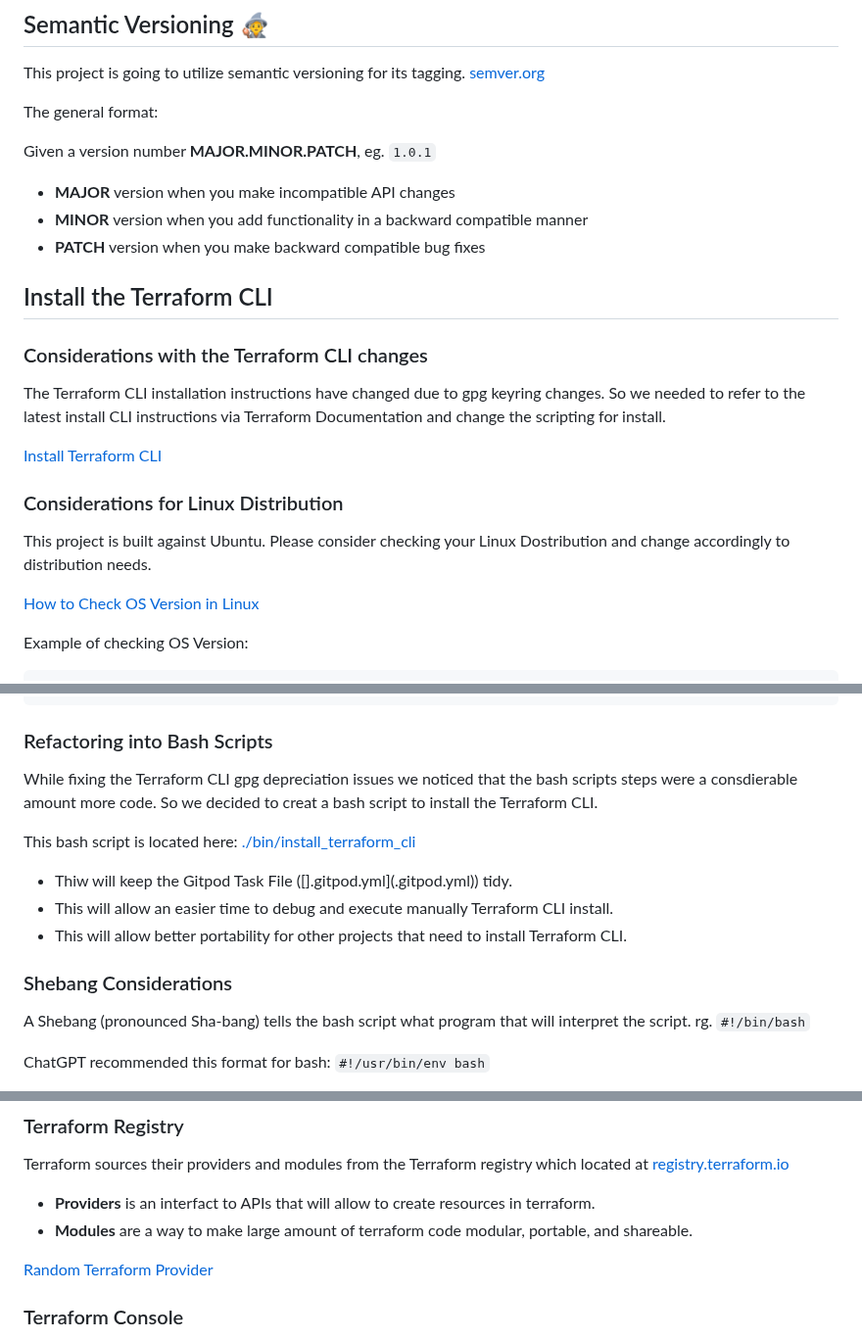
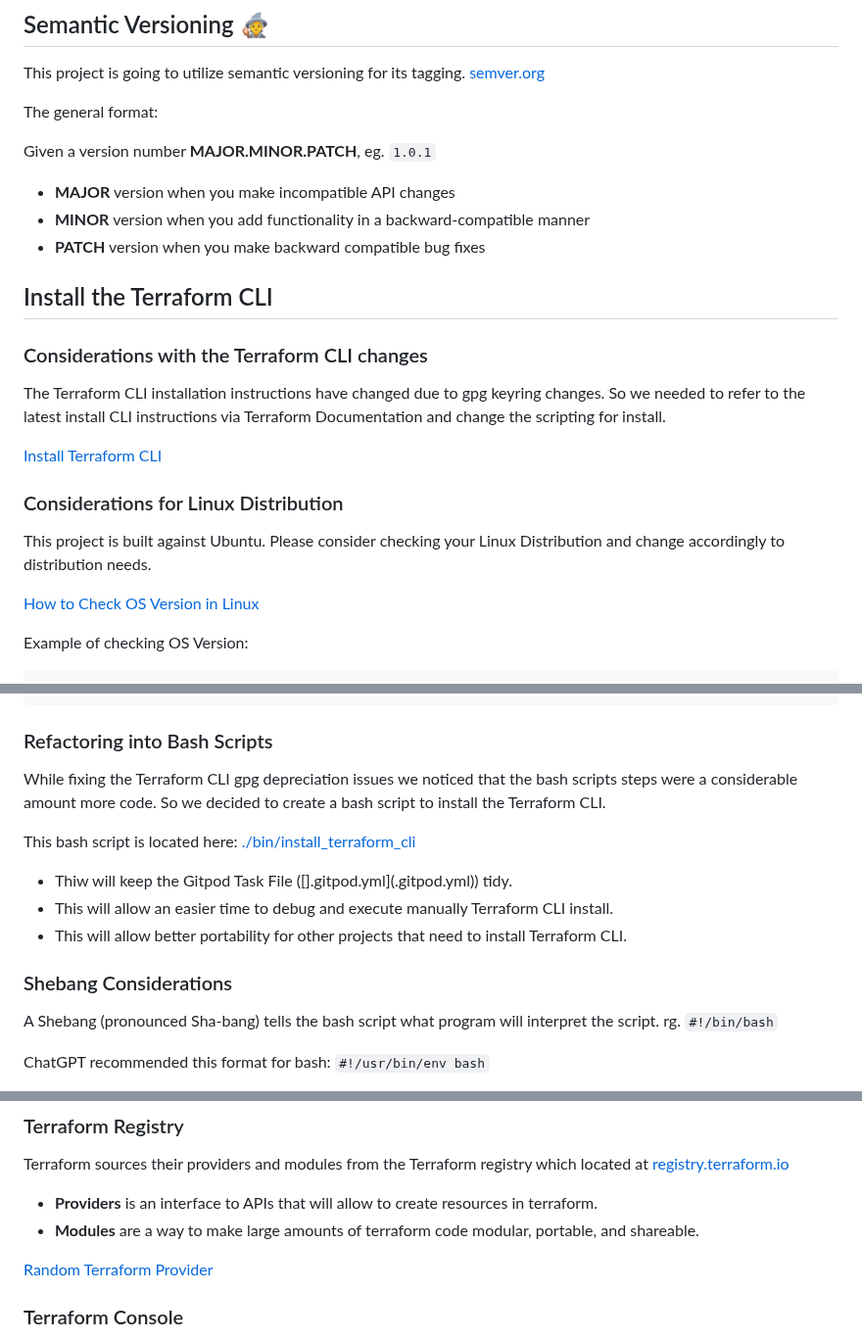
Before and after one commit to StudentLoans999/terraform-beginner-bootcamp-2023, a Markdown page: journal/week0.md, 3 parts joined by grey strips. Shown at 98% size. Rendered like a GitHub page.

```diff
--- a/journal/week0.md
+++ b/journal/week0.md
@@ -44,7 +44,7 @@ The general format:
 Given a version number **MAJOR.MINOR.PATCH**, eg. `1.0.1`
 
 - **MAJOR** version when you make incompatible API changes
-- **MINOR** version when you add functionality in a backward compatible manner
+- **MINOR** version when you add functionality in a backward-compatible manner
 - **PATCH** version when you make backward compatible bug fixes
 
 ## Install the Terraform CLI
@@ -57,7 +57,7 @@ The Terraform CLI installation instructions have changed due to gpg keyring chan
 ### Considerations for Linux Distribution
 
 This project is built against Ubuntu.
-Please consider checking your Linux Dostribution and change accordingly to distribution needs.
+Please consider checking your Linux Distribution and change accordingly to distribution needs.
 
 [How to Check OS Version in Linux](https://www.cyberciti.biz/faq/how-to-check-os-version-in-linux-command-line/)
 
@@ -81,7 +81,7 @@ UBUNTU_CODENAME=jammy
 
 ### Refactoring into Bash Scripts
 
-While fixing the Terraform CLI gpg depreciation issues we noticed that the bash scripts steps were a consdierable amount more code. So we decided to creat a bash script to install the Terraform CLI.
+While fixing the Terraform CLI gpg depreciation issues we noticed that the bash scripts steps were a considerable amount more code. So we decided to create a bash script to install the Terraform CLI.
 
 This bash script is located here: [./bin/install_terraform_cli](./bin/install_terraform_cli)
 
@@ -91,7 +91,7 @@ This bash script is located here: [./bin/install_terraform_cli](./bin/install_te
 
 ### Shebang Considerations
 
-A Shebang (pronounced Sha-bang) tells the bash script what program that will interpret the script. rg. `#!/bin/bash`
+A Shebang (pronounced Sha-bang) tells the bash script what program will interpret the script. rg. `#!/bin/bash`
 
 ChatGPT recommended this format for bash: `#!/usr/bin/env bash`
 
@@ -214,8 +214,8 @@ We'll need to generate AWS CLI credentials from IAM User in order to use the AWS
 
 Terraform sources their providers and modules from the Terraform registry which located at [registry.terraform.io](https://registry.terraform.io/)
 
-- **Providers** is an interfact to APIs that will allow to create resources in terraform.
-- **Modules** are a way to make large amount of terraform code modular, portable, and shareable.
+- **Providers** is an interface to APIs that will allow to create resources in terraform.
+- **Modules** are a way to make large amounts of terraform code modular, portable, and shareable.
 
 [Random Terraform Provider](https://registry.terraform.io/providers/hashicorp/random)
 
```
Also changed, not shown: other parts of journal/week0.md (+3 -3 lines).
